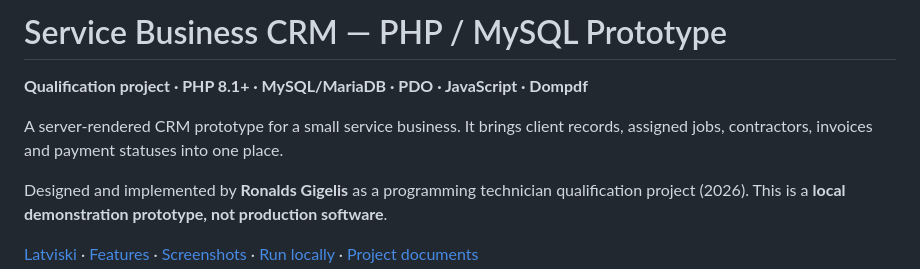
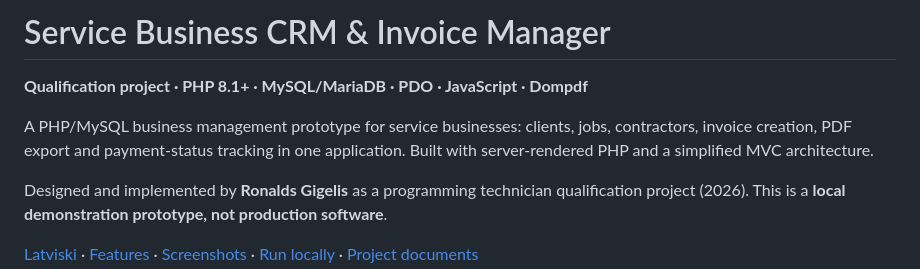
Before and after one commit to ronaldsgigelis/crm, a Markdown page: README.md, the part around the change. Drawn GitHub-style.

Commit message:
docs: clarify CRM and invoice manager branding

```diff
--- a/README.md
+++ b/README.md
@@ -1,8 +1,8 @@
-# Service Business CRM — PHP / MySQL Prototype
+# Service Business CRM & Invoice Manager
 
 **Qualification project · PHP 8.1+ · MySQL/MariaDB · PDO · JavaScript · Dompdf**
 
-A server-rendered CRM prototype for a small service business. It brings client records, assigned jobs, contractors, invoices and payment statuses into one place.
+A PHP/MySQL business management prototype for service businesses: clients, jobs, contractors, invoice creation, PDF export and payment-status tracking in one application. Built with server-rendered PHP and a simplified MVC architecture.
 
 Designed and implemented by **Ronalds Gigelis** as a programming technician qualification project (2026). This is a **local demonstration prototype, not production software**.
 
```
